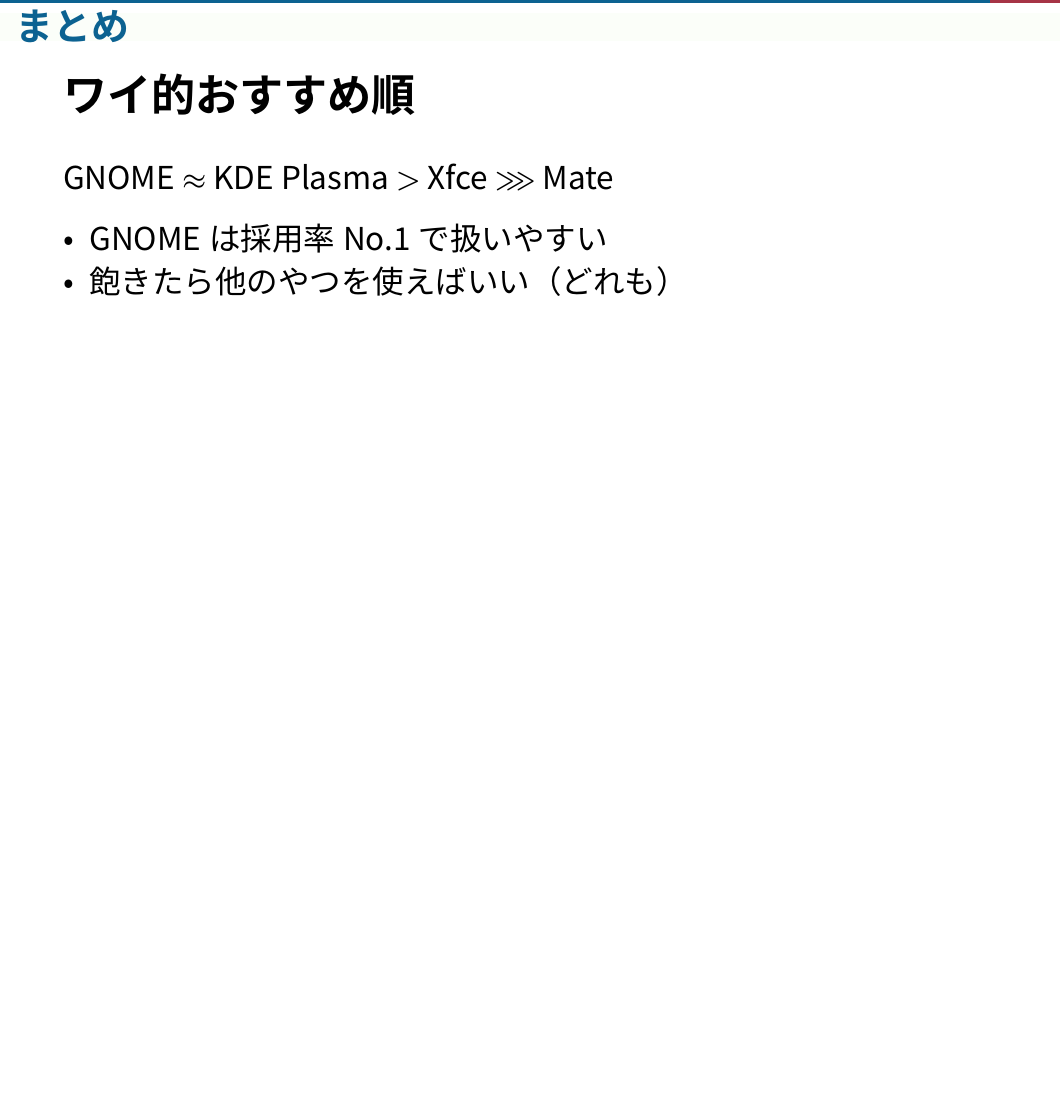
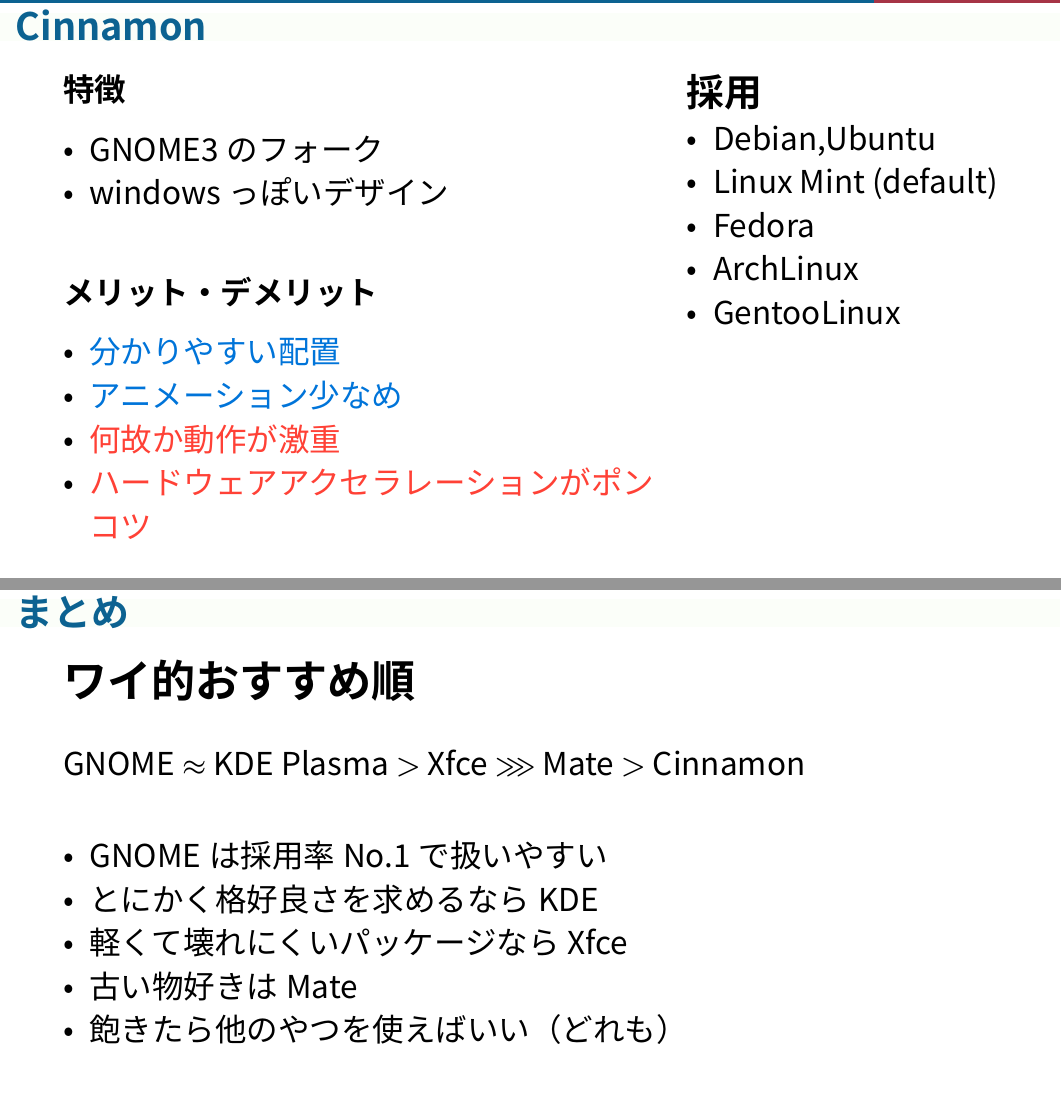
Before and after one commit to donabe8898/typst-slide, a Typst document (opc/linux01/main.typ): part of page 15 of 15 before the commit and two parts of pages 15 and 17 of 17 after it, the two joined at a grey line, cut at the place of the change, the shorter picture padded with empty space. The pictures show the PDF file opc/linux01/main.pdf that the author committed with the source.

Commit message:
cinnamon追加
Signed-off-by: donabe8898 <60559703+donabe8898@users.noreply.github.com>

```diff
--- a/opc/linux01/main.typ
+++ b/opc/linux01/main.typ
@@ -240,3 +240,5 @@
 
 ]
 
+
+#slide(title: "Cinnamon")[
@@ -242,0 +250,19 @@
+      === 特徴
+      #v(0.5em)
+      - GNOME3のフォーク
+      - windowsっぽいデザイン
+      #v(1em)
+      === メリット・デメリット
+      #v(0.5em)
+      - #text(fill:blue)[分かりやすい配置]
+      - #text(fill:blue)[アニメーション少なめ]
+      - #text(fill:red)[何故か動作が激重]
+      - #text(fill:red)[ハードウェアアクセラレーションがポンコツ]
+    ],
+    text[
+      == 採用
+      - Debian,Ubuntu
+      - Linux Mint (default)
+      - Fedora
+      - ArchLinux
+      - GentooLinux
@@ -245,10 +283,13 @@
 
 #v(1em)
 
-GNOME $approx$ KDE Plasma $gt$ Xfce $gt.triple$ Mate
-
+GNOME $approx$ KDE Plasma $gt$ Xfce $gt.triple$ Mate $gt$ Cinnamon
+#v(1em)
 
 - GNOMEは採用率No.1で扱いやすい
+- とにかく格好良さを求めるならKDE
+- 軽くて壊れにくいパッケージならXfce
+- 古い物好きはMate
 - 飽きたら他のやつを使えばいい（どれも）
 
 ]
```
Also changed, not shown: opc/linux01/images/cinnamon_debian.png (added), opc/linux01/main.pdf, opc/linux01/main.typ (17 more changed lines).
